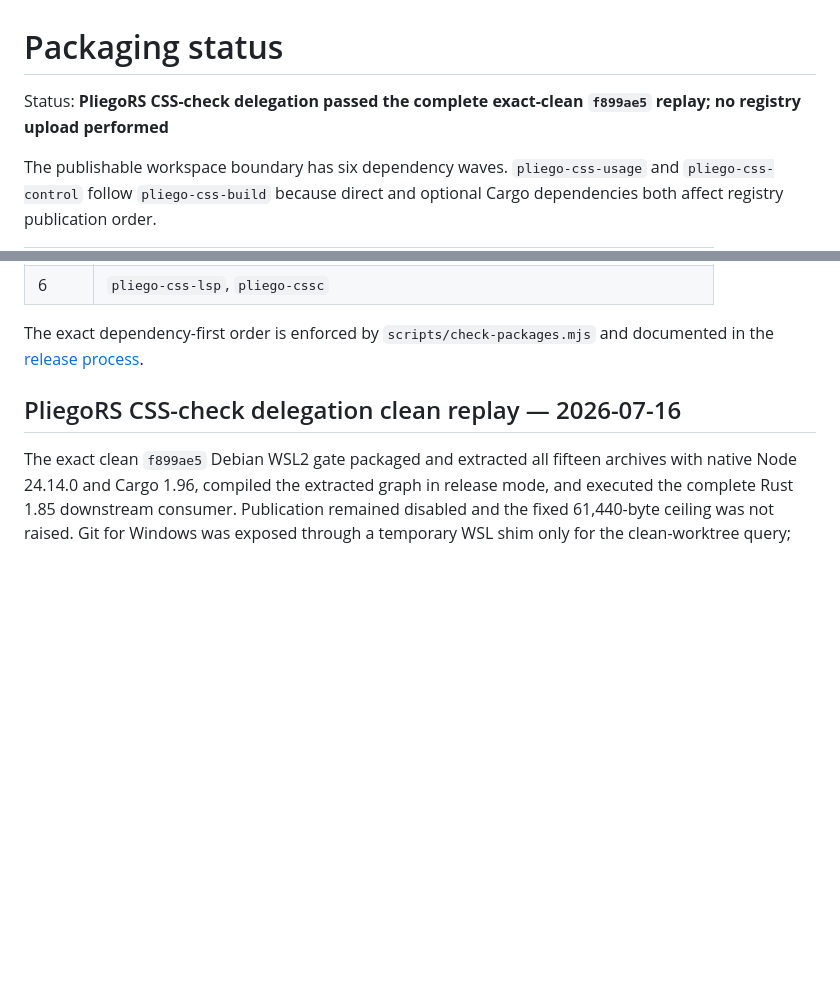
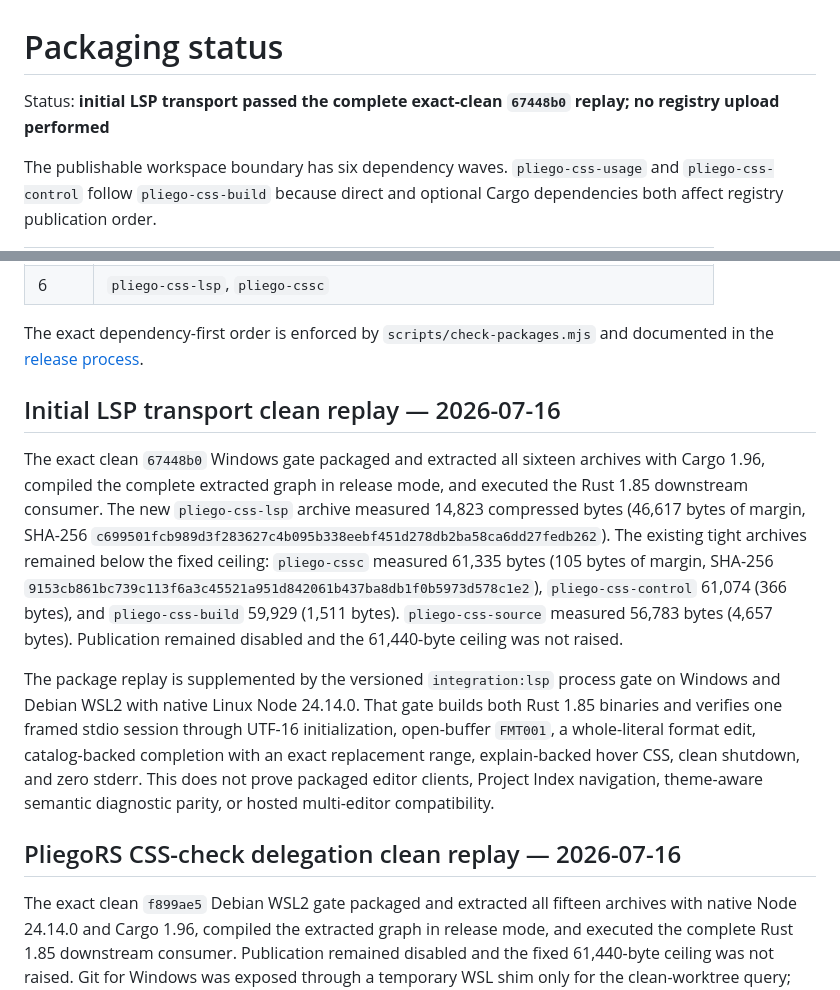
Before and after one commit to celiumsai/pliegocss, a Markdown page: docs/status/packaging.md, 2 parts joined by grey strips. Drawn GitHub-style; blank space fills up the shorter version.

Commit message:
docs: record initial LSP package gate

```diff
--- a/docs/status/packaging.md
+++ b/docs/status/packaging.md
@@ -1,7 +1,7 @@
 # Packaging status
 
-Status: **PliegoRS CSS-check delegation passed the complete exact-clean `f899ae5` replay; no
-registry upload performed**
+Status: **initial LSP transport passed the complete exact-clean `67448b0` replay; no registry
+upload performed**
 
 The publishable workspace boundary has six dependency waves. `pliego-css-usage` and
 `pliego-css-control` follow `pliego-css-build` because direct and optional Cargo dependencies both
@@ -18,6 +18,26 @@ affect registry publication order.
 
 The exact dependency-first order is enforced by `scripts/check-packages.mjs` and documented in the
 [release process](../contributing/release-process.md).
+
+## Initial LSP transport clean replay — 2026-07-16
+
+The exact clean `67448b0` Windows gate packaged and extracted all sixteen archives with Cargo 1.96,
+compiled the complete extracted graph in release mode, and executed the Rust 1.85 downstream
+consumer. The new `pliego-css-lsp` archive measured 14,823 compressed bytes (46,617 bytes of
+margin, SHA-256 `c699501fcb989d3f283627c4b095b338eebf451d278db2ba58ca6dd27fedb262`).
+The existing tight archives remained below the fixed ceiling: `pliego-cssc` measured 61,335 bytes
+(105 bytes of margin, SHA-256
+`9153cb861bc739c113f6a3c45521a951d842061b437ba8db1f0b5973d578c1e2`),
+`pliego-css-control` 61,074 (366 bytes), and `pliego-css-build` 59,929 (1,511 bytes).
+`pliego-css-source` measured 56,783 bytes (4,657 bytes). Publication remained disabled and the
+61,440-byte ceiling was not raised.
+
+The package replay is supplemented by the versioned `integration:lsp` process gate on Windows and
+Debian WSL2 with native Linux Node 24.14.0. That gate builds both Rust 1.85 binaries and verifies one
+framed stdio session through UTF-16 initialization, open-buffer `FMT001`, a whole-literal format
+edit, catalog-backed completion with an exact replacement range, explain-backed hover CSS, clean
+shutdown, and zero stderr. This does not prove packaged editor clients, Project Index navigation,
+theme-aware semantic diagnostic parity, or hosted multi-editor compatibility.
 
 ## PliegoRS CSS-check delegation clean replay — 2026-07-16
 
```
